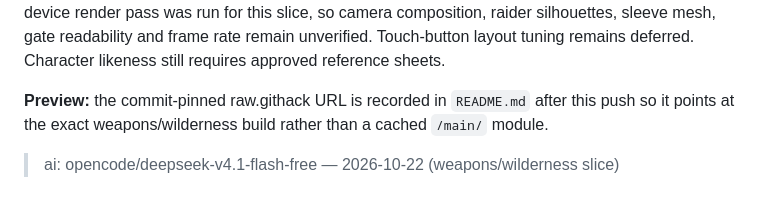
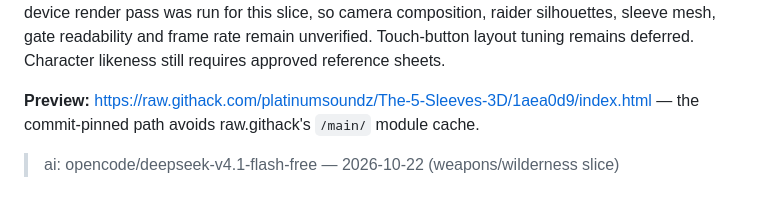
Before and after one commit to platinumsoundz/The-5-Sleeves-3D, a Markdown page: docs/ai-build-log.md, the part around the change. Drawn GitHub-style.

```diff
--- a/docs/ai-build-log.md
+++ b/docs/ai-build-log.md
@@ -383,7 +383,7 @@ device render pass was run for this slice, so camera composition, raider silhoue
 gate readability and frame rate remain unverified. Touch-button layout tuning remains deferred.
 Character likeness still requires approved reference sheets.
 
-**Preview:** the commit-pinned raw.githack URL is recorded in `README.md` after this push so it
-points at the exact weapons/wilderness build rather than a cached `/main/` module.
+**Preview:** https://raw.githack.com/platinumsoundz/The-5-Sleeves-3D/1aea0d9/index.html — the
+commit-pinned path avoids raw.githack's `/main/` module cache.
 
 > ai: opencode/deepseek-v4.1-flash-free — 2026-10-22 (weapons/wilderness slice)
```
Also changed, not shown: README.md (+1 -1 lines).
